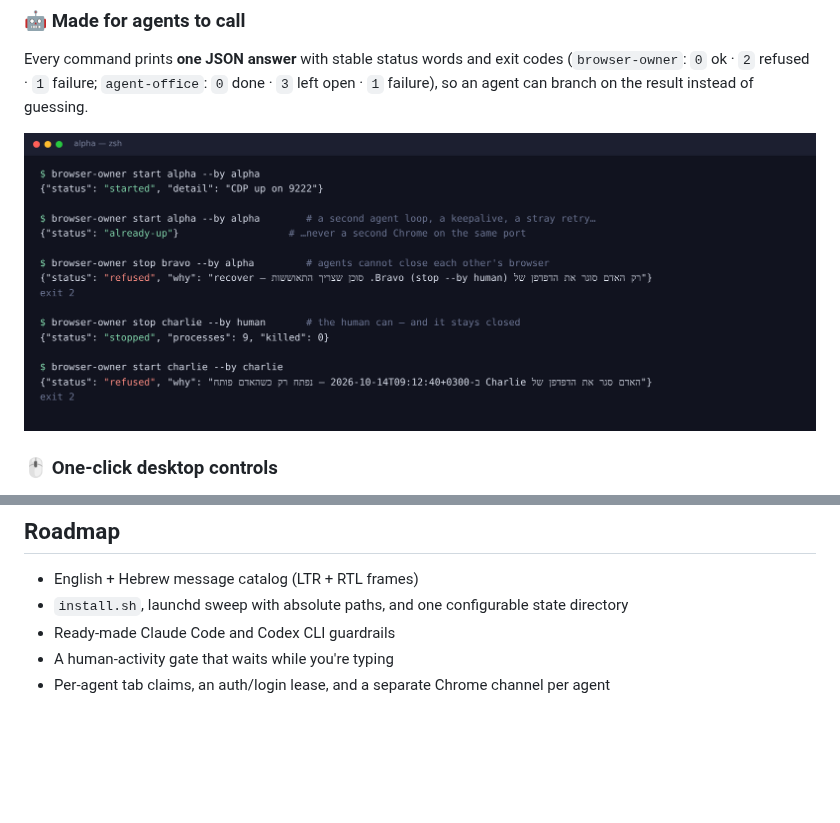
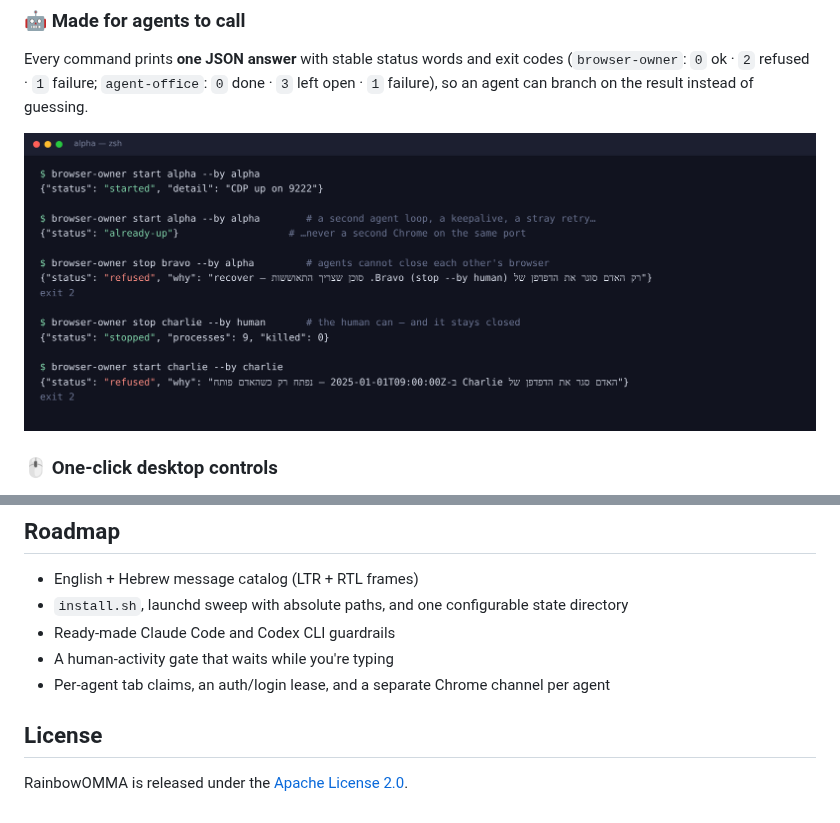
Before and after one commit to aviv27-dev/RainbowOMMA, a Markdown page: README.md, 2 parts joined by grey strips. Rendered like a GitHub page; pictures changed too: docs/images/browser-owner-terminal.png; blank space fills up the shorter version.

Commit message:
Add Apache-2.0 license and neutral timestamp in terminal image
Add the full Apache License 2.0 text and a License section in the
README. Regenerate docs/images/browser-owner-terminal.png with a
neutral UTC timestamp.

Co-Authored-By: Claude Opus 5.5 <noreply@anthropic.com>
Claude-Session: https://claude.ai/code/session_01GKQzdeLxJ1PLaBKY5uhPW6

```diff
--- a/README.md
+++ b/README.md
@@ -126,3 +126,7 @@ focus, and how a theme is installed through the DevTools pipe on Chrome 137+.
 - Ready-made Claude Code and Codex CLI guardrails
 - A human-activity gate that waits while you're typing
 - Per-agent tab claims, an auth/login lease, and a separate Chrome channel per agent
+
+## License
+
+RainbowOMMA is released under the [Apache License 2.0](LICENSE).
```
Also changed, not shown: 1 other file.
